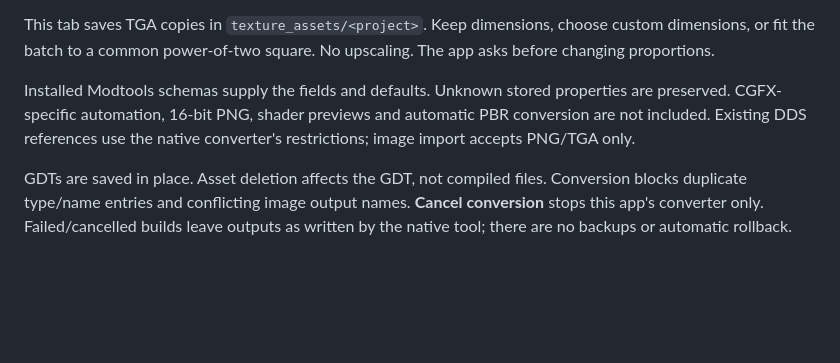
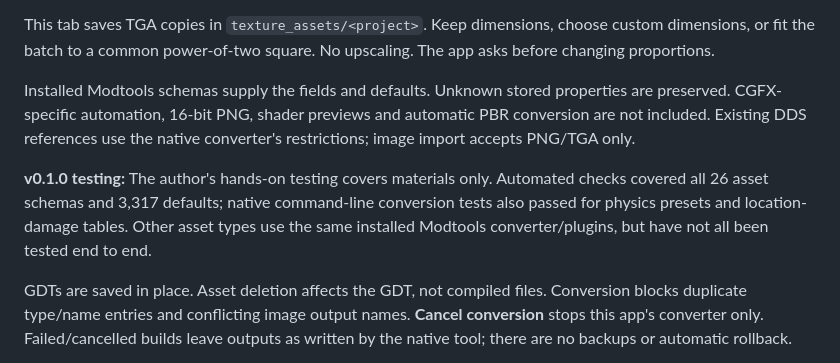
Before and after one commit to phil81334/waw-asset-manager, a Markdown page: README.md, the part around the change. Rendered like a GitHub page; blank space fills up the shorter version.

Commit message:
Clarify v0.1.0 testing coverage

```diff
--- a/README.md
+++ b/README.md
@@ -27,6 +27,8 @@ Select or enter a PNG in an image field to make a TGA beside it, without resizin
 This tab saves TGA copies in `texture_assets/<project>`. Keep dimensions, choose custom dimensions, or fit the batch to a common power-of-two square. No upscaling. The app asks before changing proportions.
 
 Installed Modtools schemas supply the fields and defaults. Unknown stored properties are preserved. CGFX-specific automation, 16-bit PNG, shader previews and automatic PBR conversion are not included. Existing DDS references use the native converter's restrictions; image import accepts PNG/TGA only.
+
+**v0.1.0 testing:** The author's hands-on testing covers materials only. Automated checks covered all 26 asset schemas and 3,317 defaults; native command-line conversion tests also passed for physics presets and location-damage tables. Other asset types use the same installed Modtools converter/plugins, but have not all been tested end to end.
 
 GDTs are saved in place. Asset deletion affects the GDT, not compiled files. Conversion blocks duplicate type/name entries and conflicting image output names. **Cancel conversion** stops this app's converter only. Failed/cancelled builds leave outputs as written by the native tool; there are no backups or automatic rollback.
 
```
